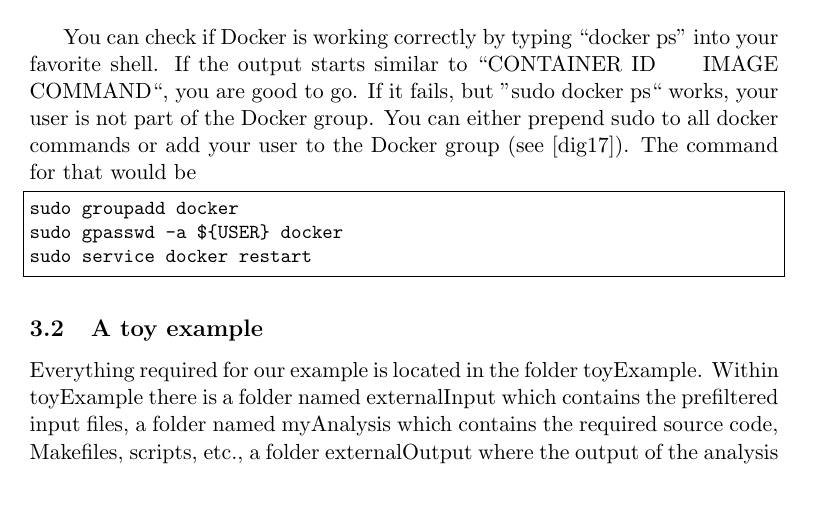
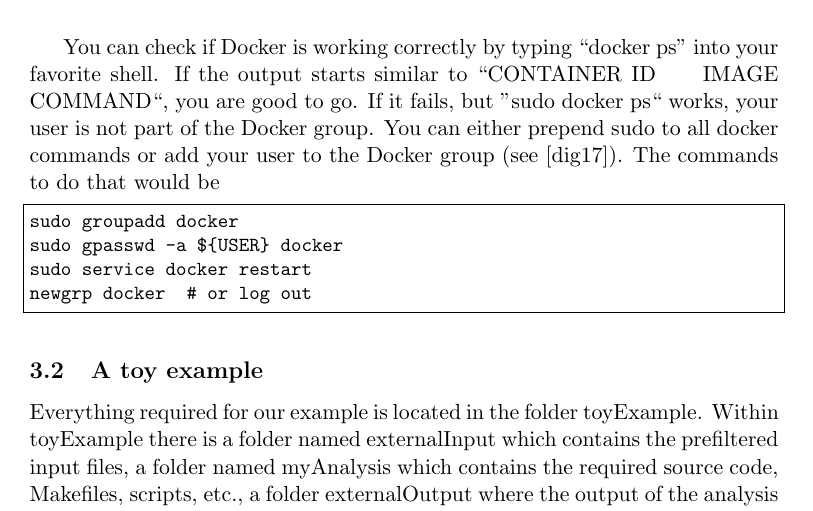
Before and after one commit to sgeisselsoeder/dockerProjects, a LaTeX document (documents/howDocker.tex): part of page 2 of 9, cut so that both start at the same text. Compiled offline with pdfLaTeX.

Commit message:
added an explicit command how to active the docker group assignment to howDocker.tex

```diff
--- a/documents/howDocker.tex
+++ b/documents/howDocker.tex
@@ -91,11 +91,12 @@ You can check if Docker is working correctly by typing ``docker ps'' into your f
 If the output starts similar to ``CONTAINER ID \hspace{0.5cm} IMAGE \hspace{0.5cm} COMMAND``, you are good to go.
 If it fails, but ''sudo docker ps`` works, your user is not part of the Docker group.
 You can either prepend sudo to all docker commands or add your user to the Docker group (see \cite{digoc:install}).
-The command for that would be
+The commands to do that would be
 \begin{lstlisting}[basicstyle=\ttfamily\small,upquote=true,columns=flexible,keepspaces=true,frame=single]
 sudo groupadd docker
 sudo gpasswd -a ${USER} docker
 sudo service docker restart
+newgrp docker  # or log out
 \end{lstlisting}
 
 \subsection{A toy example}
```
Also changed, not shown: documents/howDocker.pdf.
